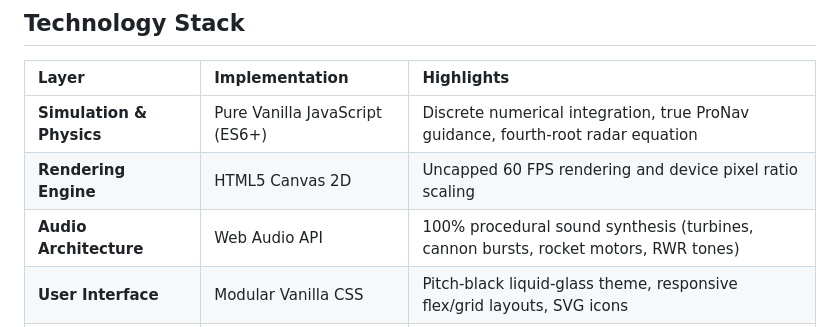
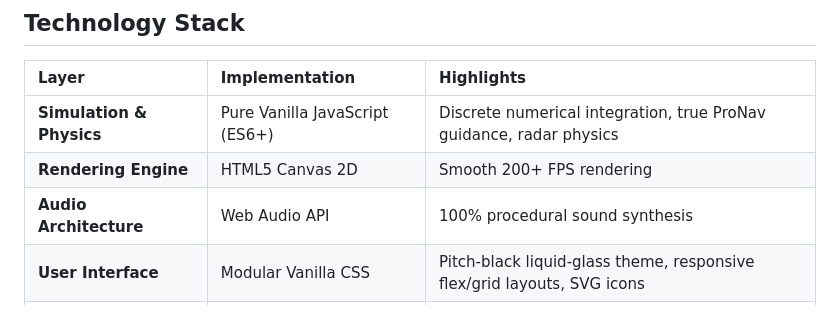
Before and after one commit to farhan-real/airspace-standoff, a Markdown page: README.md, the part around the change. Drawn GitHub-style.

```diff
--- a/README.md
+++ b/README.md
@@ -163,9 +163,9 @@ Toggle **Inspection Mode** during any mission to access real-time C4ISR telemetr
 
 | Layer | Implementation | Highlights |
 | :--- | :--- | :--- |
-| **Simulation & Physics** | Pure Vanilla JavaScript (ES6+) | Discrete numerical integration, true ProNav guidance, fourth-root radar equation |
-| **Rendering Engine** | HTML5 Canvas 2D | Uncapped 60 FPS rendering and device pixel ratio scaling |
-| **Audio Architecture** | Web Audio API | 100% procedural sound synthesis (turbines, cannon bursts, rocket motors, RWR tones) |
+| **Simulation & Physics** | Pure Vanilla JavaScript (ES6+) | Discrete numerical integration, true ProNav guidance, radar physics |
+| **Rendering Engine** | HTML5 Canvas 2D | Smooth 200+ FPS rendering |
+| **Audio Architecture** | Web Audio API | 100% procedural sound synthesis |
 | **User Interface** | Modular Vanilla CSS | Pitch-black liquid-glass theme, responsive flex/grid layouts, SVG icons|
 | **Data Persistence** | Client-Side Web Storage | Full sortie replays, custom aircraft presets |
 | **Dependencies** | None (Zero Dependencies) | Zero third-party runtime frameworks or build steps |
```
